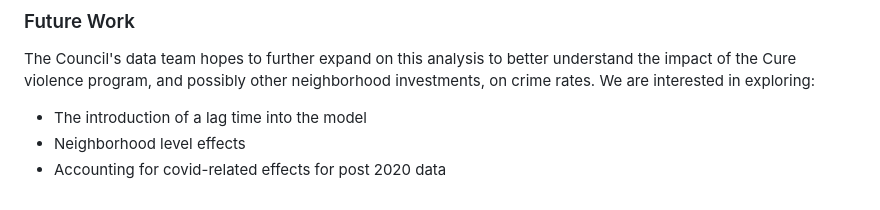
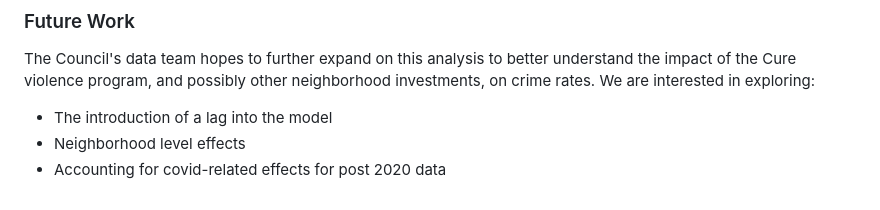
Before and after one commit to NewYorkCityCouncil/cure_analysis, a Markdown page: README.md, the part around the change. Rendered like a GitHub page.

```diff
--- a/README.md
+++ b/README.md
@@ -36,6 +36,6 @@ It is important to note that we only adjusted for yearly arrests per precinct an
 ### Future Work
 The Council's data team hopes to further expand on this analysis to better understand the impact of the Cure violence program, and possibly other neighborhood investments, on crime rates. We are interested in exploring:
 
-- The introduction of a lag time into the model
+- The introduction of a lag into the model
 - Neighborhood level effects
 - Accounting for covid-related effects for post 2020 data
```
